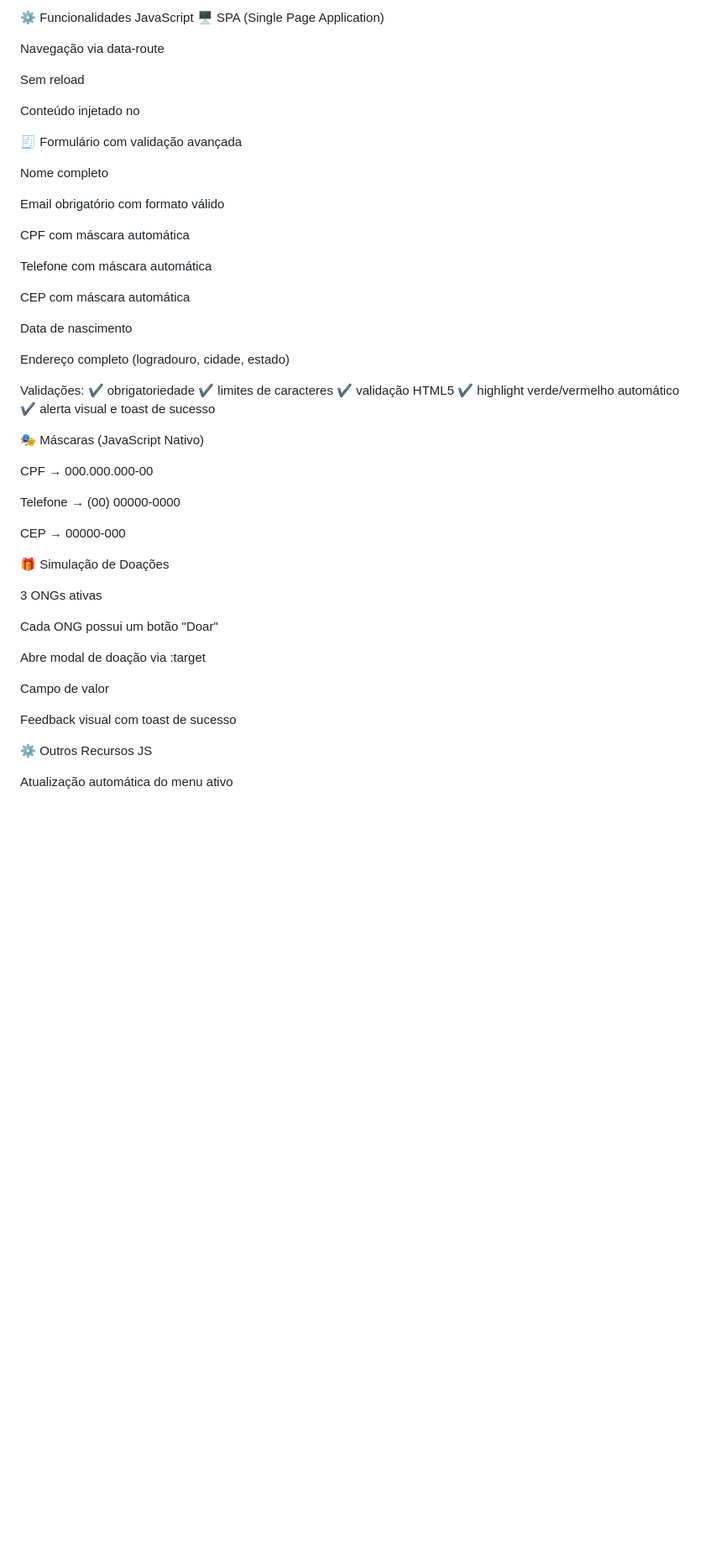
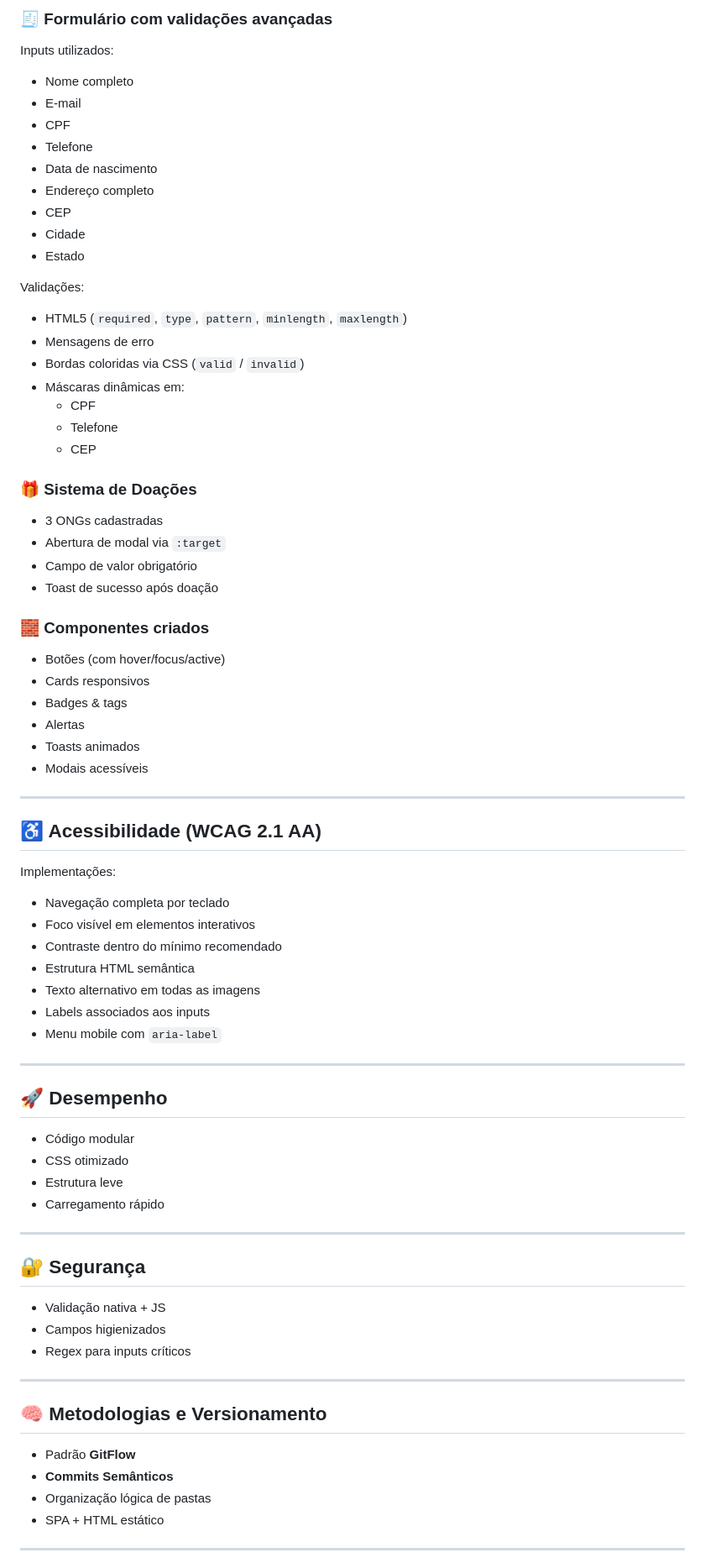
Before and after one commit to CauaAndradex/Entrega4, a Markdown page: README.md, the part around the change printed below. Shown: that part at 84% size. Rendered like a GitHub page; blank space fills up the shorter version.

```diff
--- a/README.md
+++ b/README.md
@@ -83,56 +79,73 @@ Flexbox para componentes
-⚙️ Funcionalidades JavaScript
-🖥 SPA (Single Page Application)
-
-Navegação via data-route
-
-Sem reload
-
-Conteúdo injetado no <main id="app">
-
-🧾 Formulário com validação avançada
-
-Nome completo
-
-Email obrigatório com formato válido
-
-CPF com máscara automática
-
-Telefone com máscara automática
-
-CEP com máscara automática
-
-Data de nascimento
-
-Endereço completo (logradouro, cidade, estado)
+### 🧾 Formulário com validações avançadas
+Inputs utilizados:
+- Nome completo
+- E-mail
+- CPF
+- Telefone
+- Data de nascimento
+- Endereço completo
+- CEP
+- Cidade
+- Estado
 
 Validações:
-✔ obrigatoriedade
-✔ limites de caracteres
-✔ validação HTML5
-✔ highlight verde/vermelho automático
-✔ alerta visual e toast de sucesso
+- HTML5 (`required`, `type`, `pattern`, `minlength`, `maxlength`)
+- Mensagens de erro
+- Bordas coloridas via CSS (`valid` / `invalid`)
+- Máscaras dinâmicas em:
+  - CPF
+  - Telefone
+  - CEP
 
-🎭 Máscaras (JavaScript Nativo)
+### 🎁 Sistema de Doações
+- 3 ONGs cadastradas
+- Abertura de modal via `:target`
+- Campo de valor obrigatório
+- Toast de sucesso após doação
 
-CPF → 000.000.000-00
+### 🧱 Componentes criados
+- Botões (com hover/focus/active)
+- Cards responsivos
+- Badges & tags
+- Alertas
+- Toasts animados
+- Modais acessíveis
 
-Telefone → (00) 00000-0000
+---
 
-CEP → 00000-000
+## ♿ Acessibilidade (WCAG 2.1 AA)
 
-🎁 Simulação de Doações
+Implementações:
+- Navegação completa por teclado
+- Foco visível em elementos interativos
+- Contraste dentro do mínimo recomendado
+- Estrutura HTML semântica
+- Texto alternativo em todas as imagens
+- Labels associados aos inputs
+- Menu mobile com `aria-label`
 
-3 ONGs ativas
+---
 
-Cada ONG possui um botão "Doar"
+## 🚀 Desempenho
+- Código modular
+- CSS otimizado
+- Estrutura leve
+- Carregamento rápido
 
-Abre modal de doação via :target
+---
 
-Campo de valor
+## 🔐 Segurança
+- Validação nativa + JS
+- Campos higienizados
+- Regex para inputs críticos
 
-Feedback visual com toast de sucesso
+---
 
-⚙️ Outros Recursos JS
+## 🧠 Metodologias e Versionamento
+- Padrão **GitFlow**
+- **Commits Semânticos**
+- Organização lógica de pastas
+- SPA + HTML estático
 
-Atualização automática do menu ativo
+---
 
```
Also changed, not shown: other parts of README.md (+72 -142 lines).
